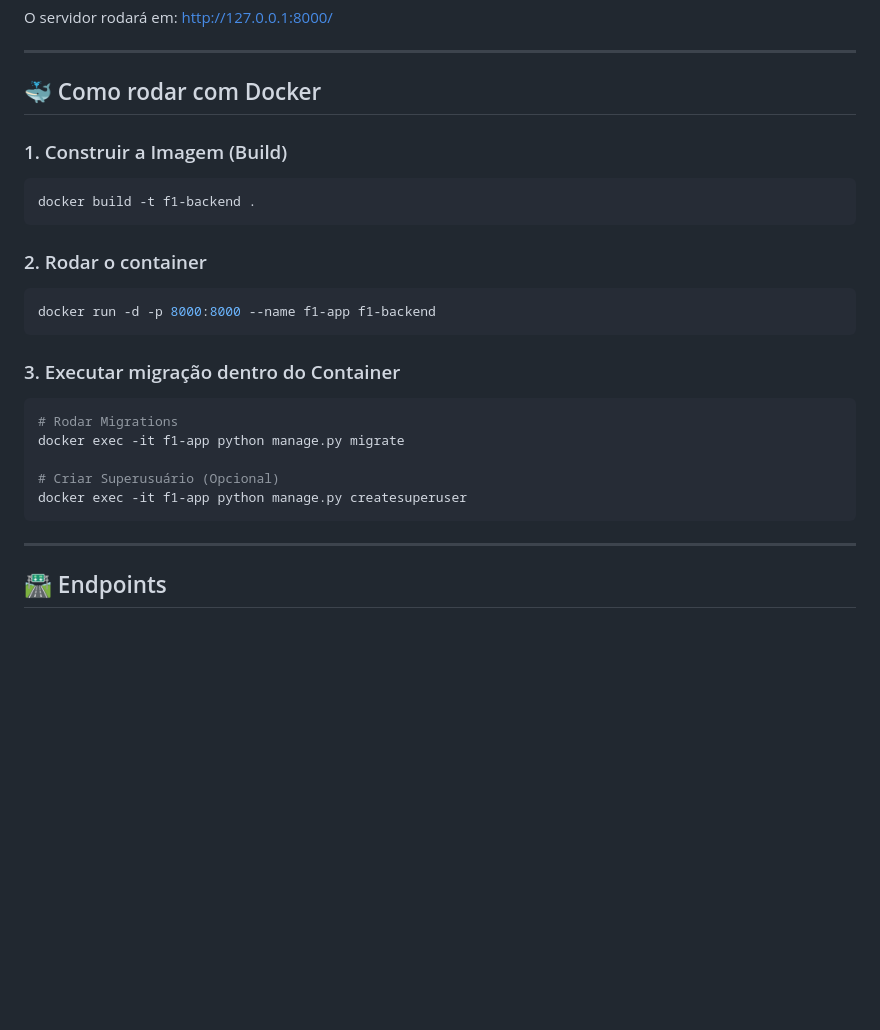
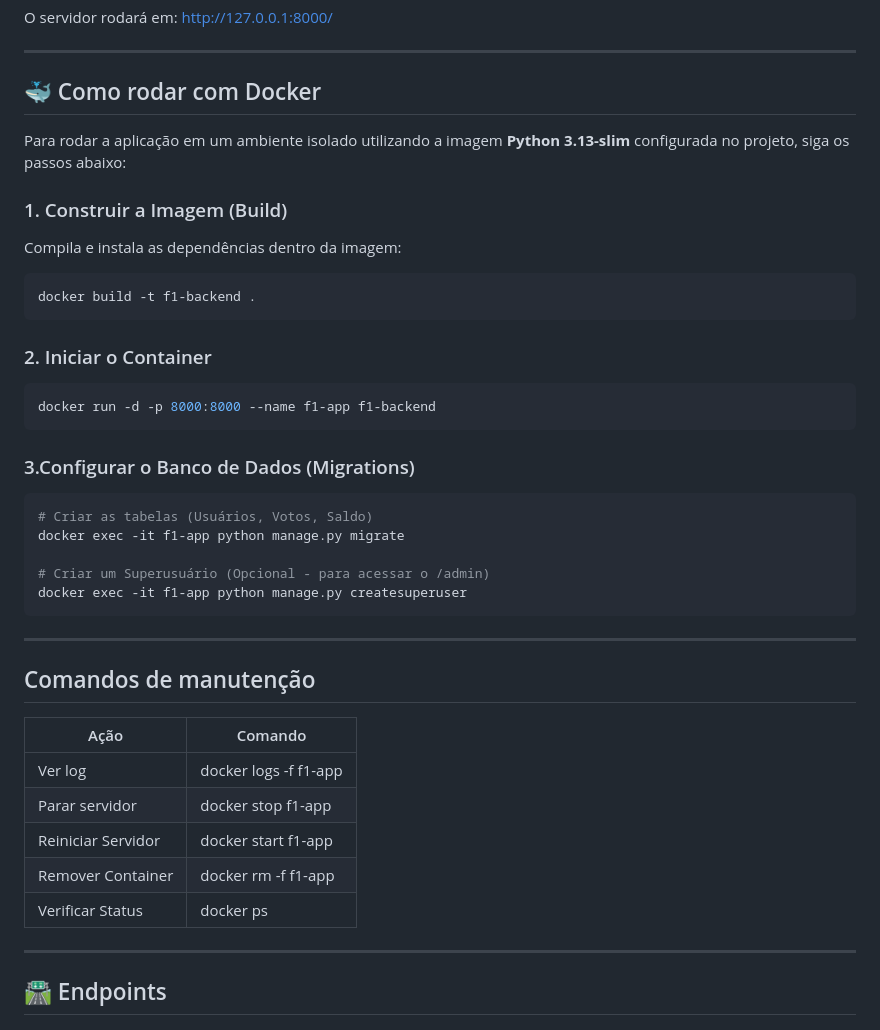
Before and after one commit to ArthurSMA/wsBackend-Fabrica26.1, a Markdown page: README.md, the part around the change. Rendered like a GitHub page; blank space fills up the shorter version.

Commit message:
docs: Ajustando Docker config

````diff
--- a/README.md
+++ b/README.md
@@ -41,23 +41,35 @@ O servidor rodará em: http://127.0.0.1:8000/
 
 ## 🐳 Como rodar com Docker
 
+Para rodar a aplicação em um ambiente isolado utilizando a imagem **Python 3.13-slim** configurada no projeto, siga os passos abaixo:
+
 ### 1. Construir a Imagem (Build)
+Compila e instala as dependências dentro da imagem:
 ```bash
 docker build -t f1-backend .
 ```
-### 2. Rodar o container
+### 2. Iniciar o Container
+
 ```bash
 docker run -d -p 8000:8000 --name f1-app f1-backend
 ```
-### 3. Executar migração dentro do Container
+### 3.Configurar o Banco de Dados (Migrations)
 ```bash
-# Rodar Migrations
+# Criar as tabelas (Usuários, Votos, Saldo)
 docker exec -it f1-app python manage.py migrate
 
-# Criar Superusuário (Opcional)
+# Criar um Superusuário (Opcional - para acessar o /admin)
 docker exec -it f1-app python manage.py createsuperuser
 ```
-
+---
+## Comandos de manutenção
+|Ação                | Comando               |
+| ---                | ---                   |
+| Ver log            | docker logs -f f1-app |
+| Parar servidor     | docker stop f1-app    |
+| Reiniciar Servidor | docker start f1-app   |
+| Remover Container  | docker rm -f f1-app   |
+| Verificar Status   | docker ps             |
 ---
 
 ## 🛣️ Endpoints
````
